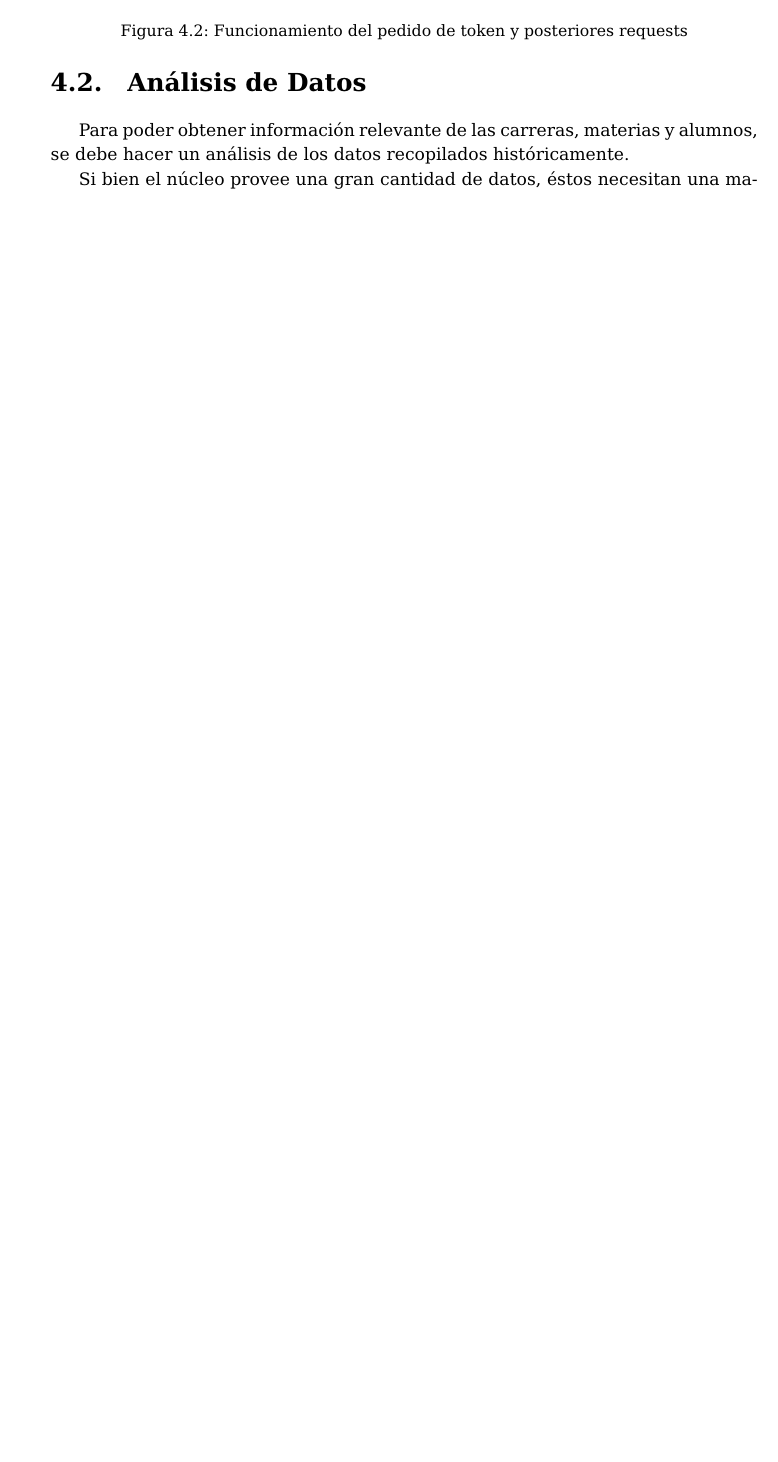
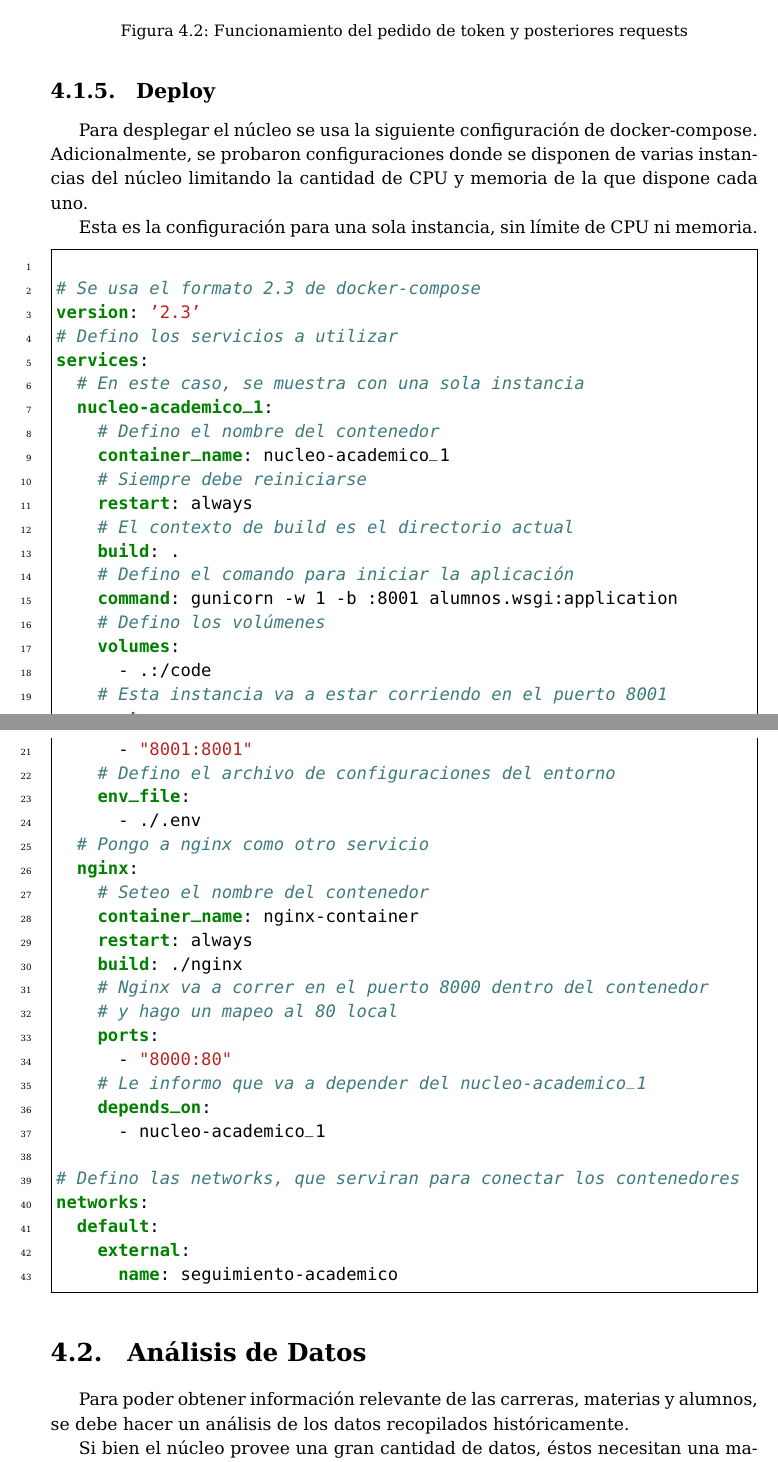
Before and after one commit to nachoyegro/seguimiento-academico-tex, a LaTeX thesis (thesis.tex, which reads capitulos/capitulo4.tex): part of page 48 of 81 before the commit and two parts of pages 48 and 49 of 83 after it, the two joined at a grey line, cut so that both start at the same text, the shorter picture padded with empty space. Compiled offline with pdfLaTeX.

Commit message:
Pre-envio a la directora

```diff
--- a/capitulos/capitulo4.tex
+++ b/capitulos/capitulo4.tex
@@ -118,7 +122,10 @@ El resultado tendrá la siguiente forma:
 ]
 \end{minted}
 
-\begin{figure}[h!]
+La figura~\ref{fig:nucleo-jwt} muestra al núcleo y un servicio que intenta hacer pedidos. Primero deberá enviar un pedido con sus credenciales para luego obtener un jwt.
+Una vez obtenido el jwt, puede hacer pedidos normalmente con el token en el header de cada request.
+
+\begin{figure}[H]
   \centering
     \includegraphics[scale=0.8]{images/nucleo/jwt.png}
   \captionof{figure}{Funcionamiento del pedido de token y posteriores requests}
@@ -128,7 +135,56 @@ El resultado tendrá la siguiente forma:
 
 \subsection{Deploy}
 
-Docker, nginx, base de datos
+Para desplegar el núcleo se usa la siguiente configuración de docker-compose. Adicionalmente, se probaron configuraciones donde se disponen de varias instancias del núcleo limitando la cantidad de CPU y memoria de la que dispone cada uno.
+
+Esta es la configuración para una sola instancia, sin límite de CPU ni memoria.
+
+
+\begin{minted}[gobble=4,frame=single,linenos]{yaml}
+
+    # Se usa el formato 2.3 de docker-compose
+    version: '2.3'
+    # Defino los servicios a utilizar
+    services:
+      # En este caso, se muestra con una sola instancia
+      nucleo-academico_1:
+        # Defino el nombre del contenedor
+        container_name: nucleo-academico_1
+        # Siempre debe reiniciarse
+        restart: always
+        # El contexto de build es el directorio actual
+        build: .
+        # Defino el comando para iniciar la aplicación
+        command: gunicorn -w 1 -b :8001 alumnos.wsgi:application
+        # Defino los volúmenes
+        volumes:
+          - .:/code
+        # Esta instancia va a estar corriendo en el puerto 8001
+        ports:
+          - "8001:8001"
+        # Defino el archivo de configuraciones del entorno
+        env_file:
+          - ./.env
+      # Pongo a nginx como otro servicio
+      nginx:
+        # Seteo el nombre del contenedor
+        container_name: nginx-container
+        restart: always
+        build: ./nginx
+        # Nginx va a correr en el puerto 8000 dentro del contenedor
+        # y hago un mapeo al 80 local
+        ports:
+          - "8000:80"
+        # Le informo que va a depender del nucleo-academico_1
+        depends_on:
+          - nucleo-academico_1
+
+    # Defino las networks, que serviran para conectar los contenedores
+    networks:
+      default:
+        external:
+          name: seguimiento-academico
+  \end{minted}
 
 \section[Análisis de Datos]{Análisis de Datos}
 
```
Also changed, not shown: capitulos/capitulo4.tex (4 more changed lines).
